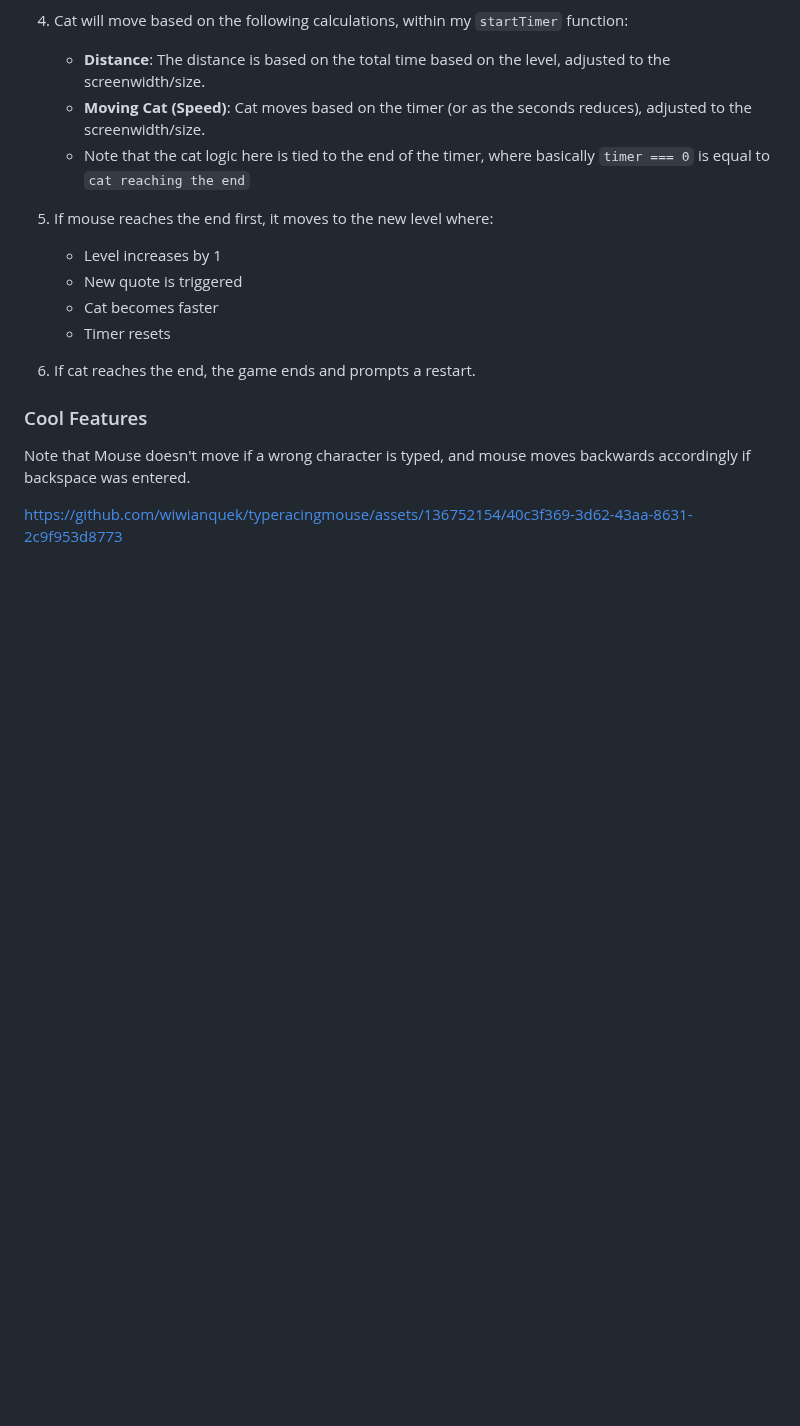
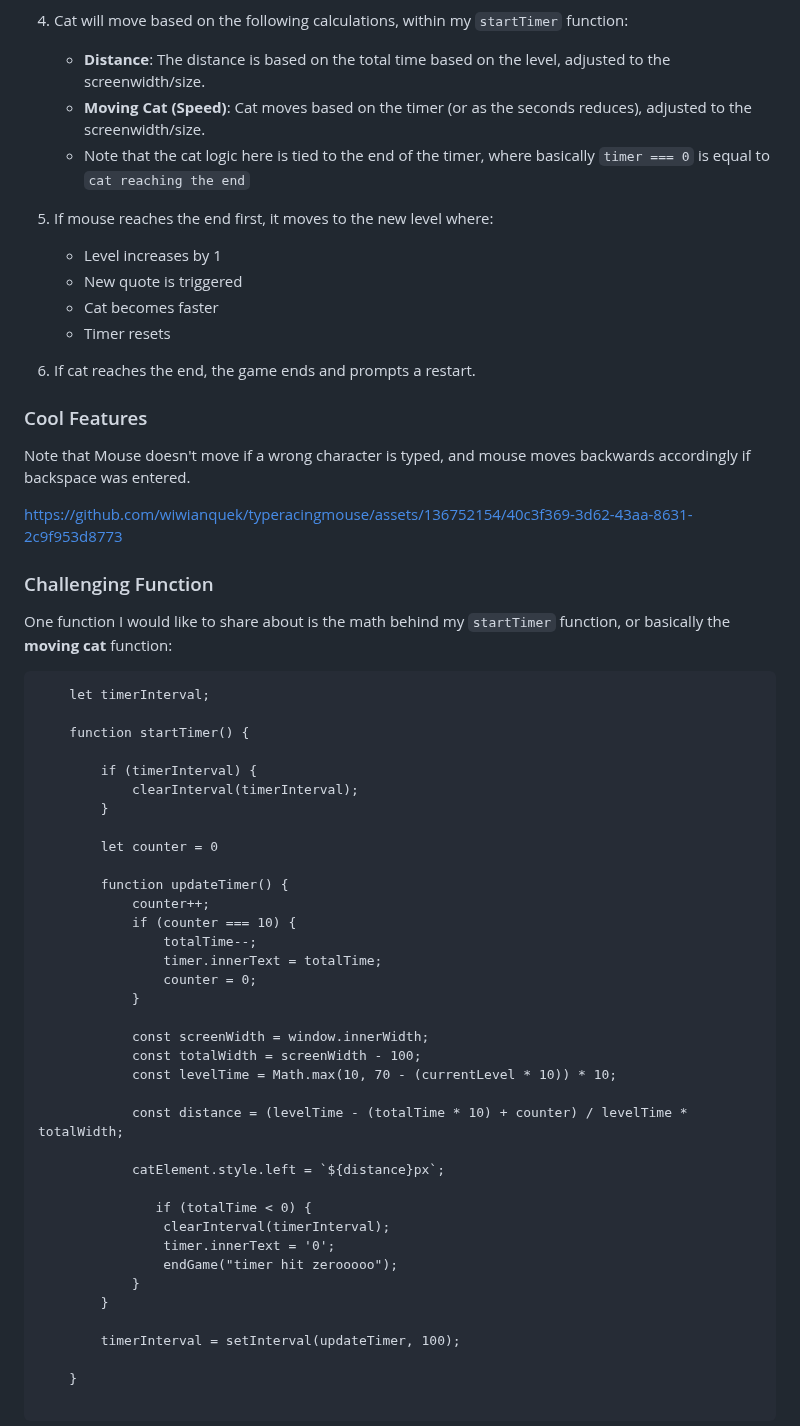
Before and after one commit to wiwianquek/typeracingmouse, a Markdown page: README.md, the part around one of its changes. Drawn GitHub-style; blank space fills up the shorter version.

````diff
--- a/README.md
+++ b/README.md
@@ -65,3 +65,47 @@ Note that Mouse doesn't move if a wrong character is typed, and mouse moves back
 
 https://github.com/wiwianquek/typeracingmouse/assets/136752154/40c3f369-3d62-43aa-8631-2c9f953d8773
 
+### Challenging Function
+
+One function I would like to share about is the math behind my ``startTimer`` function, or basically the **moving cat** function:
+
+```
+    let timerInterval;
+
+    function startTimer() {
+
+        if (timerInterval) {
+            clearInterval(timerInterval);
+        }
+
+        let counter = 0
+
+        function updateTimer() {
+            counter++;
+            if (counter === 10) {
+                totalTime--;
+                timer.innerText = totalTime;
+                counter = 0;
+            }
+
+            const screenWidth = window.innerWidth;
+            const totalWidth = screenWidth - 100;
+            const levelTime = Math.max(10, 70 - (currentLevel * 10)) * 10;
+
+            const distance = (levelTime - (totalTime * 10) + counter) / levelTime * totalWidth;
+
+            catElement.style.left = `${distance}px`;
+
+               if (totalTime < 0) {
+                clearInterval(timerInterval);
+                timer.innerText = '0';
+                endGame("timer hit zerooooo");
+            }
+        }
+
+        timerInterval = setInterval(updateTimer, 100);
+
+    }
+
+```
+
````
Also changed, not shown: other parts of README.md (+37 -0 lines).
